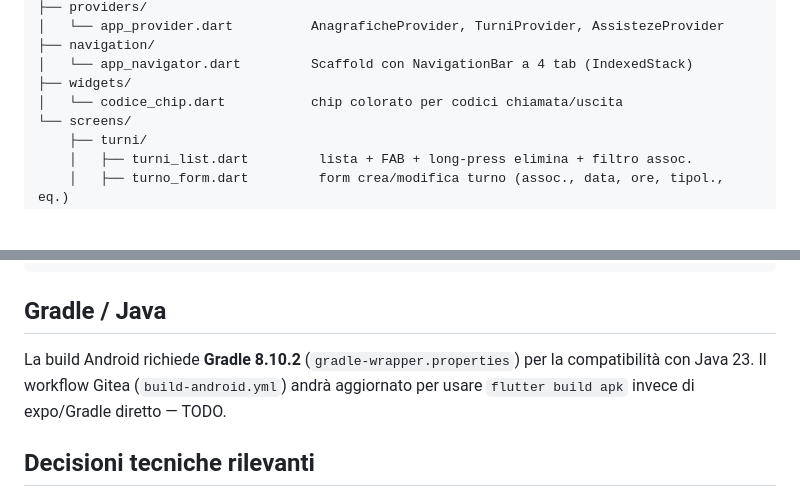
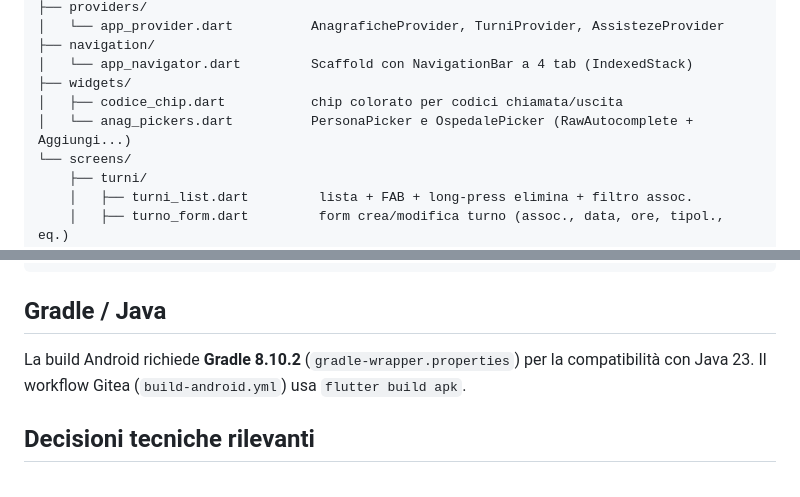
Before and after one commit to enne139/AmbuTurni, a Markdown page: CLAUDE.md, 2 parts joined by grey strips. Drawn GitHub-style; blank space fills up the shorter version.

```diff
--- a/CLAUDE.md
+++ b/CLAUDE.md
@@ -58,7 +58,8 @@ lib/
 ├── navigation/
 │   └── app_navigator.dart         Scaffold con NavigationBar a 4 tab (IndexedStack)
 ├── widgets/
-│   └── codice_chip.dart           chip colorato per codici chiamata/uscita
+│   ├── codice_chip.dart           chip colorato per codici chiamata/uscita
+│   └── anag_pickers.dart          PersonaPicker e OspedalePicker (RawAutocomplete + Aggiungi...)
 └── screens/
     ├── turni/
     │   ├── turni_list.dart         lista + FAB + long-press elimina + filtro assoc.
@@ -113,8 +114,7 @@ flutter build apk        # APK debug/release
 ## Gradle / Java
 
 La build Android richiede **Gradle 8.10.2** (`gradle-wrapper.properties`) per la
-compatibilità con Java 23. Il workflow Gitea (`build-android.yml`) andrà aggiornato
-per usare `flutter build apk` invece di expo/Gradle diretto — TODO.
+compatibilità con Java 23. Il workflow Gitea (`build-android.yml`) usa `flutter build apk`.
 
 ## Decisioni tecniche rilevanti
 
```
Also changed, not shown: other parts of CLAUDE.md (+15 -12 lines).
